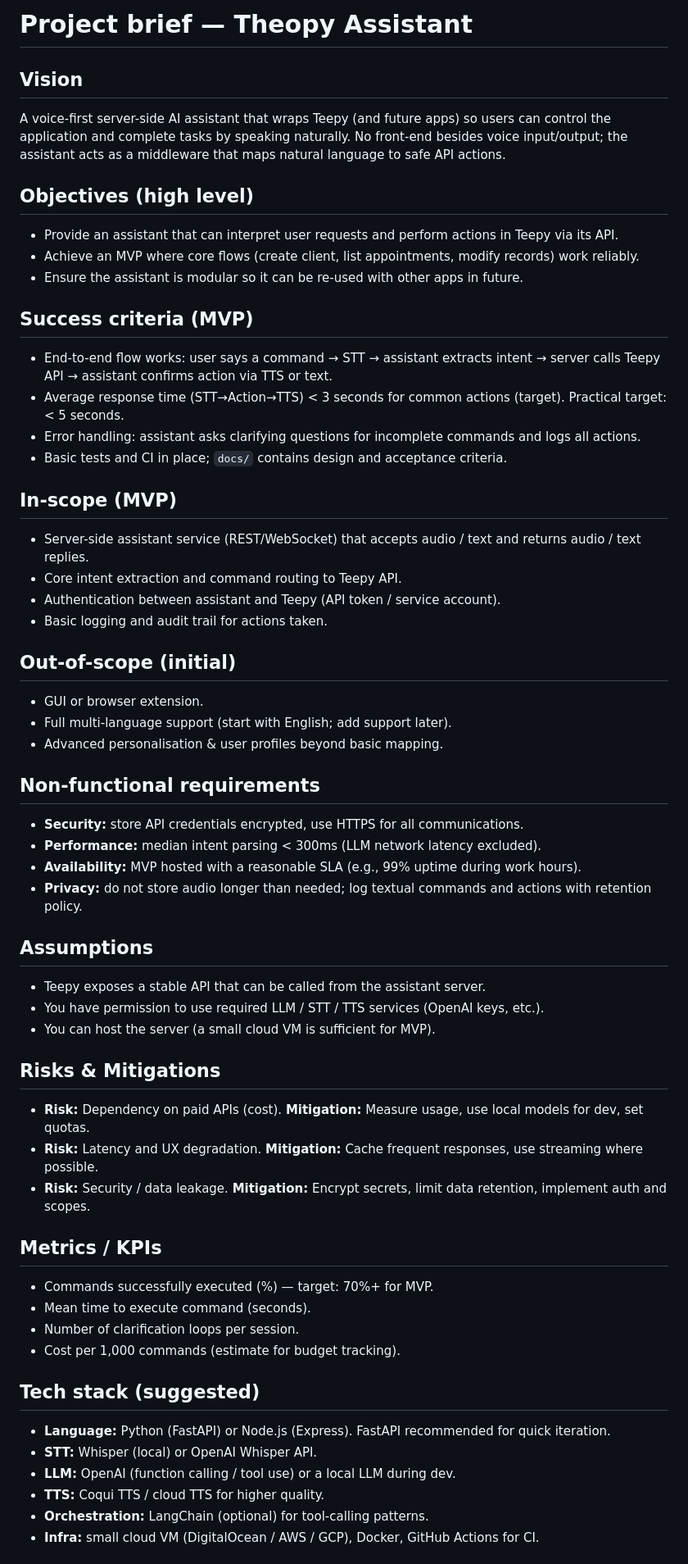
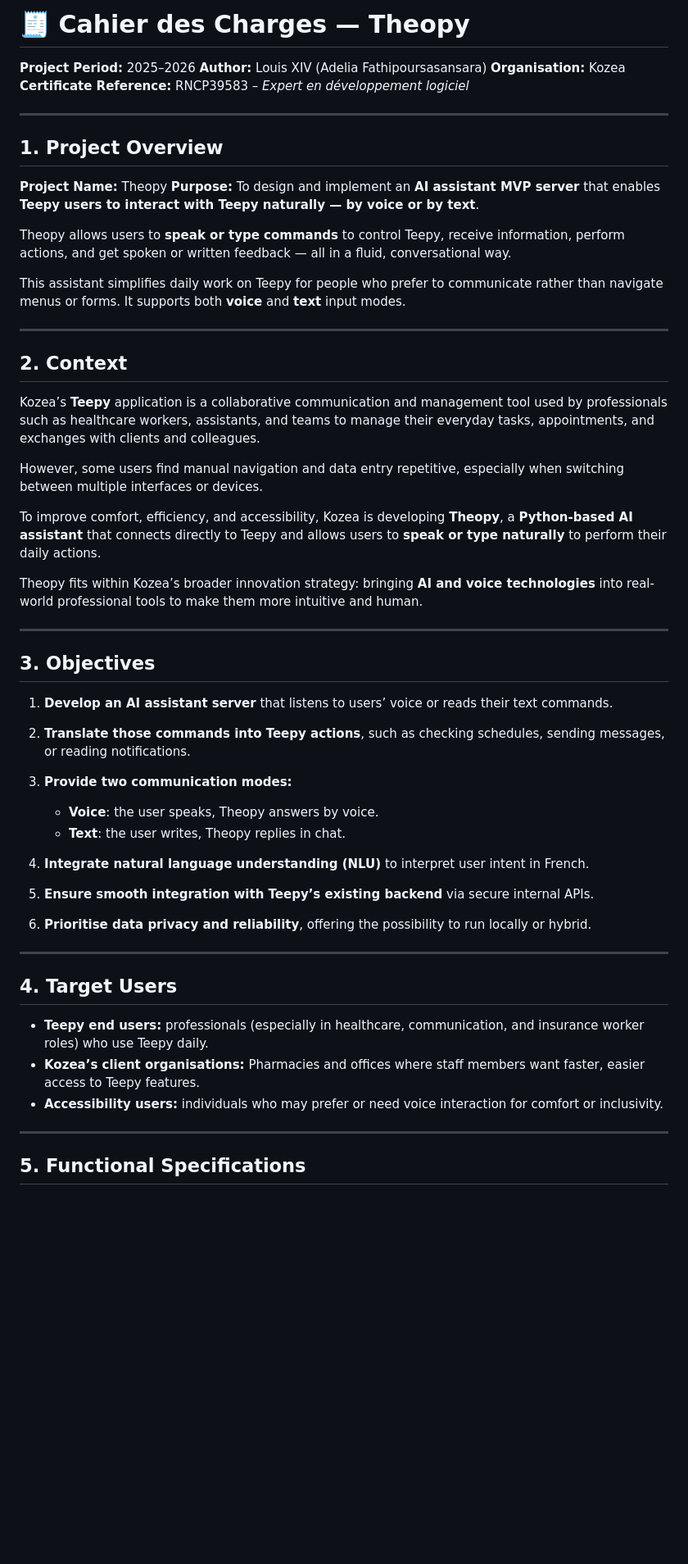
Before and after one commit to SajedehAdelia/Theopy, a Markdown page: docs/requirements.md, the part around the change printed below. Shown: that part at 82% size. Rendered like a GitHub page; blank space fills up the shorter version.

Commit message:
Add Cahier des Charges

```diff
--- a/docs/requirements.md
+++ b/docs/requirements.md
@@ -1,68 +1,56 @@
-# Project brief — Theopy Assistant
+# 🧾 Cahier des Charges — Theopy
 
+**Project Period:** 2025–2026
+**Author:** Louis XIV (Adelia Fathipoursasansara)
+**Organisation:** Kozea
+**Certificate Reference:** RNCP39583 – *Expert en développement logiciel*
 
-## Vision
-A voice-first server-side AI assistant that wraps Teepy (and future apps) so users can control the application and complete tasks by speaking naturally. No front-end besides voice input/output; the assistant acts as a middleware that maps natural language to safe API actions.
+---
 
+## 1. Project Overview
 
-## Objectives (high level)
-- Provide an assistant that can interpret user requests and perform actions in Teepy via its API.
-- Achieve an MVP where core flows (create client, list appointments, modify records) work reliably.
-- Ensure the assistant is modular so it can be re-used with other apps in future.
+**Project Name:** Theopy
+**Purpose:** To design and implement an **AI assistant MVP server** that enables **Teepy users to interact with Teepy naturally — by voice or by text**.
 
+Theopy allows users to **speak or type commands** to control Teepy, receive information, perform actions, and get spoken or written feedback — all in a fluid, conversational way.
 
-## Success criteria (MVP)
-- End-to-end flow works: user says a command → STT → assistant extracts intent → server calls Teepy API → assistant confirms action via TTS or text.
-- Average response time (STT→Action→TTS) < 3 seconds for common actions (target). Practical target: < 5 seconds.
-- Error handling: assistant asks clarifying questions for incomplete commands and logs all actions.
-- Basic tests and CI in place; `docs/` contains design and acceptance criteria.
+This assistant simplifies daily work on Teepy for people who prefer to communicate rather than navigate menus or forms. It supports both **voice** and **text** input modes.
 
+---
 
-## In-scope (MVP)
-- Server-side assistant service (REST/WebSocket) that accepts audio / text and returns audio / text replies.
-- Core intent extraction and command routing to Teepy API.
-- Authentication between assistant and Teepy (API token / service account).
-- Basic logging and audit trail for actions taken.
+## 2. Context
 
+Kozea’s **Teepy** application is a collaborative communication and management tool used by professionals such as healthcare workers, assistants, and teams to manage their everyday tasks, appointments, and exchanges with clients and colleagues.
 
-## Out-of-scope (initial)
-- GUI or browser extension.
-- Full multi-language support (start with English; add support later).
-- Advanced personalisation & user profiles beyond basic mapping.
+However, some users find manual navigation and data entry repetitive, especially when switching between multiple interfaces or devices.
 
+To improve comfort, efficiency, and accessibility, Kozea is developing **Theopy**, a **Python-based AI assistant** that connects directly to Teepy and allows users to **speak or type naturally** to perform their daily actions.
 
-## Non-functional requirements
-- **Security:** store API credentials encrypted, use HTTPS for all communications.
-- **Performance:** median intent parsing < 300ms (LLM network latency excluded).
-- **Availability:** MVP hosted with a reasonable SLA (e.g., 99% uptime during work hours).
-- **Privacy:** do not store audio longer than needed; log textual commands and actions with retention policy.
+Theopy fits within Kozea’s broader innovation strategy: bringing **AI and voice technologies** into real-world professional tools to make them more intuitive and human.
 
+---
 
-## Assumptions
-- Teepy exposes a stable API that can be called from the assistant server.
-- You have permission to use required LLM / STT / TTS services (OpenAI keys, etc.).
-- You can host the server (a small cloud VM is sufficient for MVP).
+## 3. Objectives
 
+1. **Develop an AI assistant server** that listens to users’ voice or reads their text commands.
+2. **Translate those commands into Teepy actions**, such as checking schedules, sending messages, or reading notifications.
+3. **Provide two communication modes:**
 
-## Risks & Mitigations
-- **Risk:** Dependency on paid APIs (cost). **Mitigation:** Measure usage, use local models for dev, set quotas.
-- **Risk:** Latency and UX degradation. **Mitigation:** Cache frequent responses, use streaming where possible.
-- **Risk:** Security / data leakage. **Mitigation:** Encrypt secrets, limit data retention, implement auth and scopes.
+   * **Voice**: the user speaks, Theopy answers by voice.
+   * **Text**: the user writes, Theopy replies in chat.
+4. **Integrate natural language understanding (NLU)** to interpret user intent in French.
+5. **Ensure smooth integration with Teepy’s existing backend** via secure internal APIs.
+6. **Prioritise data privacy and reliability**, offering the possibility to run locally or hybrid.
 
+---
 
-## Metrics / KPIs
-- Commands successfully executed (%) — target: 70%+ for MVP.
-- Mean time to execute command (seconds).
-- Number of clarification loops per session.
-- Cost per 1,000 commands (estimate for budget tracking).
+## 4. Target Users
 
+* **Teepy end users:** professionals (especially in healthcare, communication, and insurance worker roles) who use Teepy daily.
+* **Kozea’s client organisations:** Pharmacies and offices where staff members want faster, easier access to Teepy features.
+* **Accessibility users:** individuals who may prefer or need voice interaction for comfort or inclusivity.
 
-## Tech stack (suggested)
-- **Language:** Python (FastAPI) or Node.js (Express). FastAPI recommended for quick iteration.
-- **STT:** Whisper (local) or OpenAI Whisper API.
-- **LLM:** OpenAI (function calling / tool use) or a local LLM during dev.
-- **TTS:** Coqui TTS / cloud TTS for higher quality.
-- **Orchestration:** LangChain (optional) for tool-calling patterns.
-- **Infra:** small cloud VM (DigitalOcean / AWS / GCP), Docker, GitHub Actions for CI.
+---
 
+## 5. Functional Specifications
 
```
Also changed, not shown: other parts of docs/requirements.md (+134 -16 lines), docs/cahier_des_charges.md (added, +178 -0 lines).
